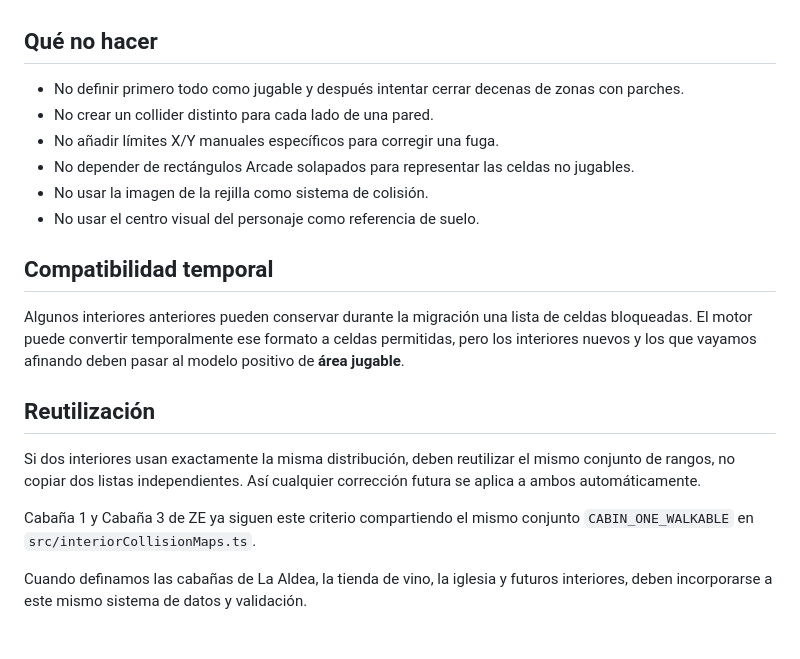
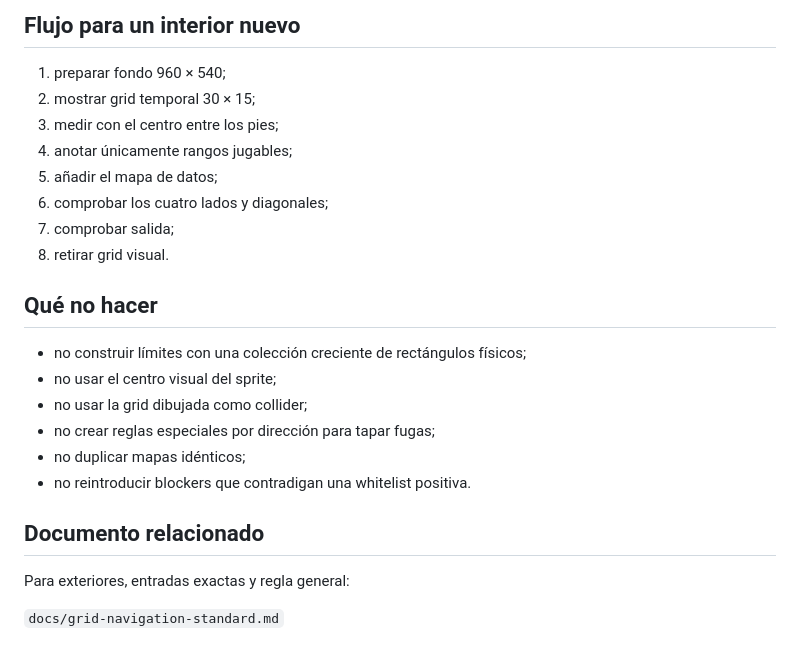
Before and after one commit to manelvencu/Arkanis, a Markdown page: docs/interior-grid-collisions.md, the part around one of its changes. Rendered like a GitHub page.

```diff
--- a/docs/interior-grid-collisions.md
+++ b/docs/interior-grid-collisions.md
@@ -127,21 +160,25 @@ Este caso se considera la referencia validada para futuros interiores con requis
+## Flujo para un interior nuevo
+
+1. preparar fondo 960 × 540;
+2. mostrar grid temporal 30 × 15;
+3. medir con el centro entre los pies;
+4. anotar únicamente rangos jugables;
+5. añadir el mapa de datos;
+6. comprobar los cuatro lados y diagonales;
+7. comprobar salida;
+8. retirar grid visual.
 
 ## Qué no hacer
 
-- No definir primero todo como jugable y después intentar cerrar decenas de zonas con parches.
-- No crear un collider distinto para cada lado de una pared.
-- No añadir límites X/Y manuales específicos para corregir una fuga.
-- No depender de rectángulos Arcade solapados para representar las celdas no jugables.
-- No usar la imagen de la rejilla como sistema de colisión.
-- No usar el centro visual del personaje como referencia de suelo.
+- no construir límites con una colección creciente de rectángulos físicos;
+- no usar el centro visual del sprite;
+- no usar la grid dibujada como collider;
+- no crear reglas especiales por dirección para tapar fugas;
+- no duplicar mapas idénticos;
+- no reintroducir blockers que contradigan una whitelist positiva.
 
-## Compatibilidad temporal
+## Documento relacionado
 
-Algunos interiores anteriores pueden conservar durante la migración una lista de celdas bloqueadas. El motor puede convertir temporalmente ese formato a celdas permitidas, pero los interiores nuevos y los que vayamos afinando deben pasar al modelo positivo de **área jugable**.
+Para exteriores, entradas exactas y regla general:
 
-## Reutilización
-
-Si dos interiores usan exactamente la misma distribución, deben reutilizar el mismo conjunto de rangos, no copiar dos listas independientes. Así cualquier corrección futura se aplica a ambos automáticamente.
-
-Cabaña 1 y Cabaña 3 de ZE ya siguen este criterio compartiendo el mismo conjunto `CABIN_ONE_WALKABLE` en `src/interiorCollisionMaps.ts`.
-
-Cuando definamos las cabañas de La Aldea, la tienda de vino, la iglesia y futuros interiores, deben incorporarse a este mismo sistema de datos y validación.
+`docs/grid-navigation-standard.md`
```
Also changed, not shown: other parts of docs/interior-grid-collisions.md (+120 -87 lines).
